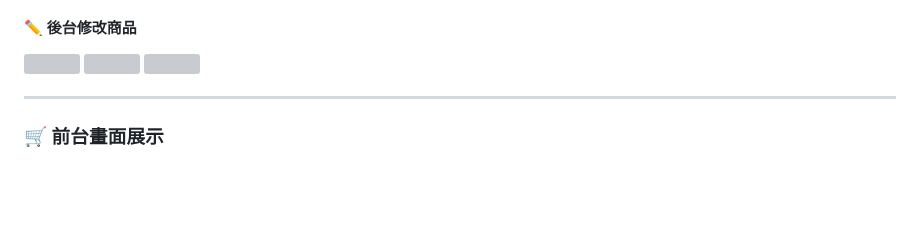
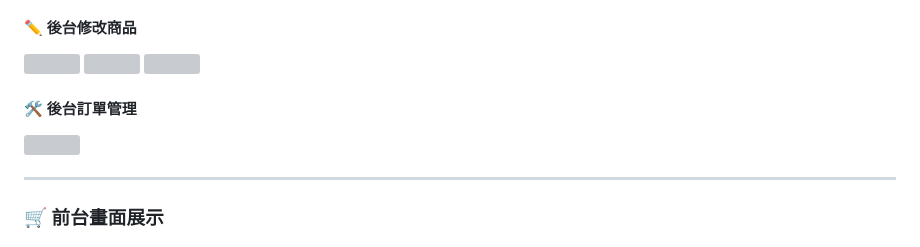
Before and after one commit to teacard/market, a Markdown page: README.md, the part around one of its changes. Rendered like a GitHub page; blank space fills up the shorter version; grey boxes are pictures that could not be loaded.

```diff
--- a/README.md
+++ b/README.md
@@ -130,6 +130,11 @@
   <img src="https://github.com/teacard/market/blob/main/showimages/admin-edit-product.jpg" width="400">
   <img src="https://github.com/teacard/market/blob/main/showimages/admin-edit-product-1.jpg" width="400">
   <img src="https://github.com/teacard/market/blob/main/showimages/admin-edit-product-2.jpg" width="400">
+</p>
+
+#### 🛠️ 後台訂單管理
+<p>
+  <img src="https://github.com/teacard/market/blob/main/showimages/admin-order.jpg" width="400">
 </p>
 
 ---
```
Also changed, not shown: other parts of README.md (+6 -6 lines).
